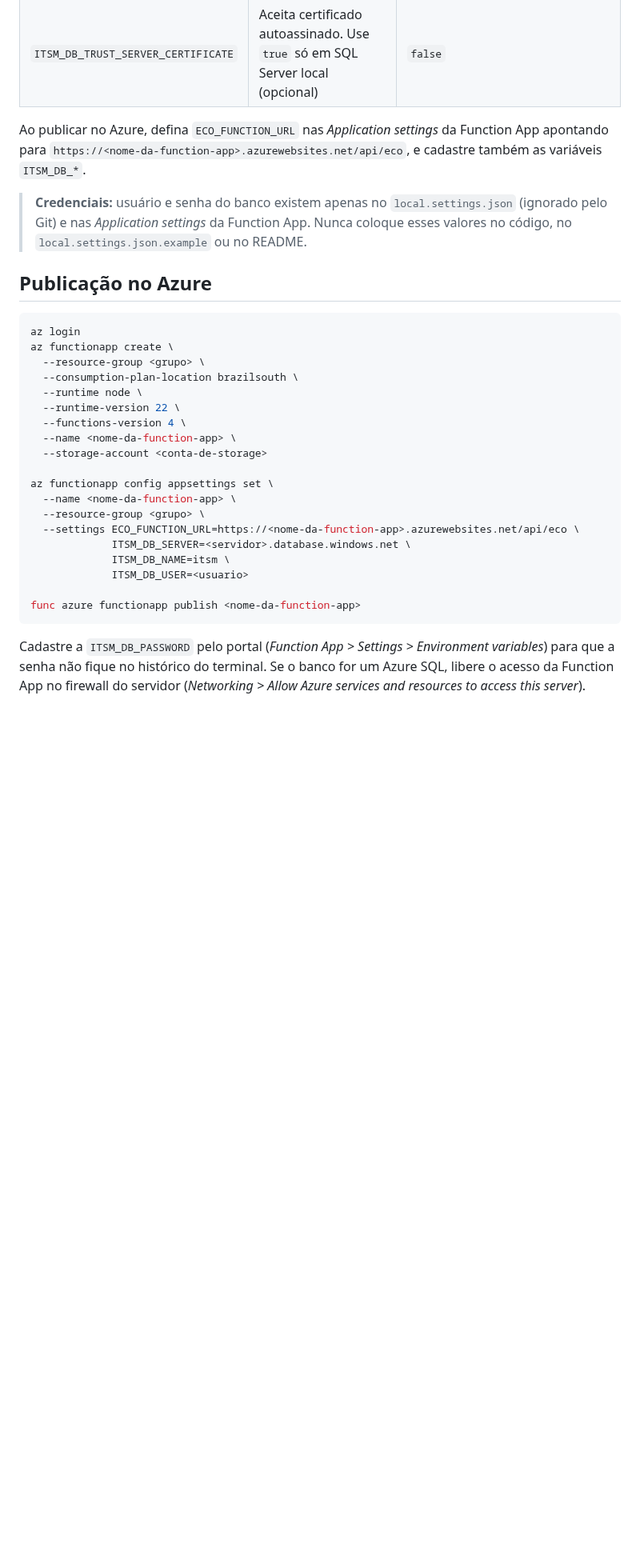
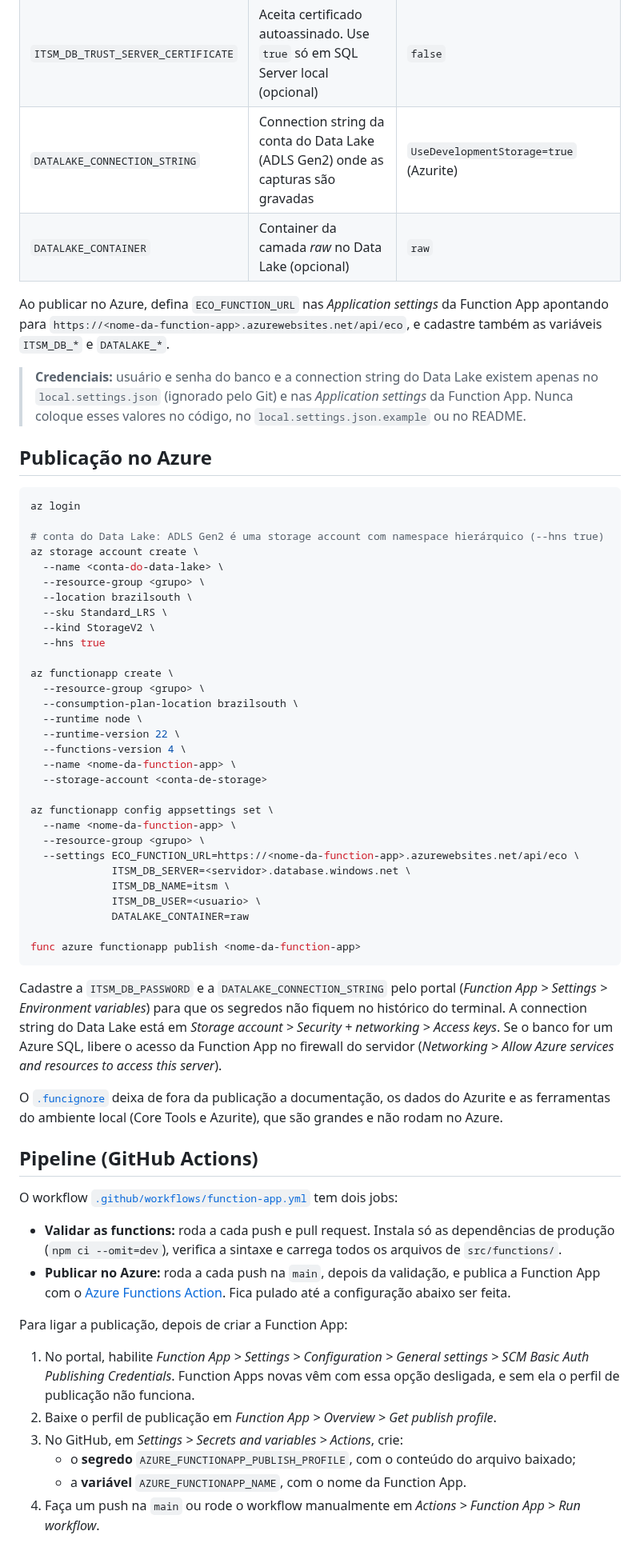
Before and after one commit to joaorosera/TAPRA-2026, a Markdown page: README.md, the part around one of its changes. Shown at 80% size. Drawn GitHub-style; blank space fills up the shorter version.

````diff
--- a/README.md
+++ b/README.md
@@ -158,15 +176,27 @@ curl -X POST http://localhost:7071/admin/functions/timerCapturaChamados -H "Cont
 | `ITSM_DB_PASSWORD` | Senha do banco | definida pela equipe |
 | `ITSM_DB_ENCRYPT` | Usa conexão criptografada (TLS). Mantenha `true` no Azure SQL (opcional) | `true` |
 | `ITSM_DB_TRUST_SERVER_CERTIFICATE` | Aceita certificado autoassinado. Use `true` só em SQL Server local (opcional) | `false` |
+| `DATALAKE_CONNECTION_STRING` | Connection string da conta do Data Lake (ADLS Gen2) onde as capturas são gravadas | `UseDevelopmentStorage=true` (Azurite) |
+| `DATALAKE_CONTAINER` | Container da camada *raw* no Data Lake (opcional) | `raw` |
 
-Ao publicar no Azure, defina `ECO_FUNCTION_URL` nas *Application settings* da Function App apontando para `https://<nome-da-function-app>.azurewebsites.net/api/eco`, e cadastre também as variáveis `ITSM_DB_*`.
+Ao publicar no Azure, defina `ECO_FUNCTION_URL` nas *Application settings* da Function App apontando para `https://<nome-da-function-app>.azurewebsites.net/api/eco`, e cadastre também as variáveis `ITSM_DB_*` e `DATALAKE_*`.
 
-> **Credenciais:** usuário e senha do banco existem apenas no `local.settings.json` (ignorado pelo Git) e nas *Application settings* da Function App. Nunca coloque esses valores no código, no `local.settings.json.example` ou no README.
+> **Credenciais:** usuário e senha do banco e a connection string do Data Lake existem apenas no `local.settings.json` (ignorado pelo Git) e nas *Application settings* da Function App. Nunca coloque esses valores no código, no `local.settings.json.example` ou no README.
 
 ## Publicação no Azure
 
 ```bash
 az login
+
+# conta do Data Lake: ADLS Gen2 é uma storage account com namespace hierárquico (--hns true)
+az storage account create \
+  --name <conta-do-data-lake> \
+  --resource-group <grupo> \
+  --location brazilsouth \
+  --sku Standard_LRS \
+  --kind StorageV2 \
+  --hns true
+
 az functionapp create \
   --resource-group <grupo> \
   --consumption-plan-location brazilsouth \
@@ -182,9 +212,28 @@ az functionapp config appsettings set \
   --settings ECO_FUNCTION_URL=https://<nome-da-function-app>.azurewebsites.net/api/eco \
              ITSM_DB_SERVER=<servidor>.database.windows.net \
              ITSM_DB_NAME=itsm \
-             ITSM_DB_USER=<usuario>
+             ITSM_DB_USER=<usuario> \
+             DATALAKE_CONTAINER=raw
 
 func azure functionapp publish <nome-da-function-app>
 ```
 
-Cadastre a `ITSM_DB_PASSWORD` pelo portal (*Function App > Settings > Environment variables*) para que a senha não fique no histórico do terminal. Se o banco for um Azure SQL, libere o acesso da Function App no firewall do servidor (*Networking > Allow Azure services and resources to access this server*).
+Cadastre a `ITSM_DB_PASSWORD` e a `DATALAKE_CONNECTION_STRING` pelo portal (*Function App > Settings > Environment variables*) para que os segredos não fiquem no histórico do terminal. A connection string do Data Lake está em *Storage account > Security + networking > Access keys*. Se o banco for um Azure SQL, libere o acesso da Function App no firewall do servidor (*Networking > Allow Azure services and resources to access this server*).
+
+O [`.funcignore`](.funcignore) deixa de fora da publicação a documentação, os dados do Azurite e as ferramentas do ambiente local (Core Tools e Azurite), que são grandes e não rodam no Azure.
+
+## Pipeline (GitHub Actions)
+
+O workflow [`.github/workflows/function-app.yml`](.github/workflows/function-app.yml) tem dois jobs:
+
+- **Validar as functions:** roda a cada push e pull request. Instala só as dependências de produção (`npm ci --omit=dev`), verifica a sintaxe e carrega todos os arquivos de `src/functions/`.
+- **Publicar no Azure:** roda a cada push na `main`, depois da validação, e publica a Function App com o [Azure Functions Action](https://github.com/Azure/functions-action). Fica pulado até a configuração abaixo ser feita.
+
+Para ligar a publicação, depois de criar a Function App:
+
+1. No portal, habilite *Function App > Settings > Configuration > General settings > SCM Basic Auth Publishing Credentials*. Function Apps novas vêm com essa opção desligada, e sem ela o perfil de publicação não funciona.
+2. Baixe o perfil de publicação em *Function App > Overview > Get publish profile*.
+3. No GitHub, em *Settings > Secrets and variables > Actions*, crie:
+   - o **segredo** `AZURE_FUNCTIONAPP_PUBLISH_PROFILE`, com o conteúdo do arquivo baixado;
+   - a **variável** `AZURE_FUNCTIONAPP_NAME`, com o nome da Function App.
+4. Faça um push na `main` ou rode o workflow manualmente em *Actions > Function App > Run workflow*.
````
Also changed, not shown: other parts of README.md (+30 -12 lines), docs/arquitetura.png, 7 other files.
